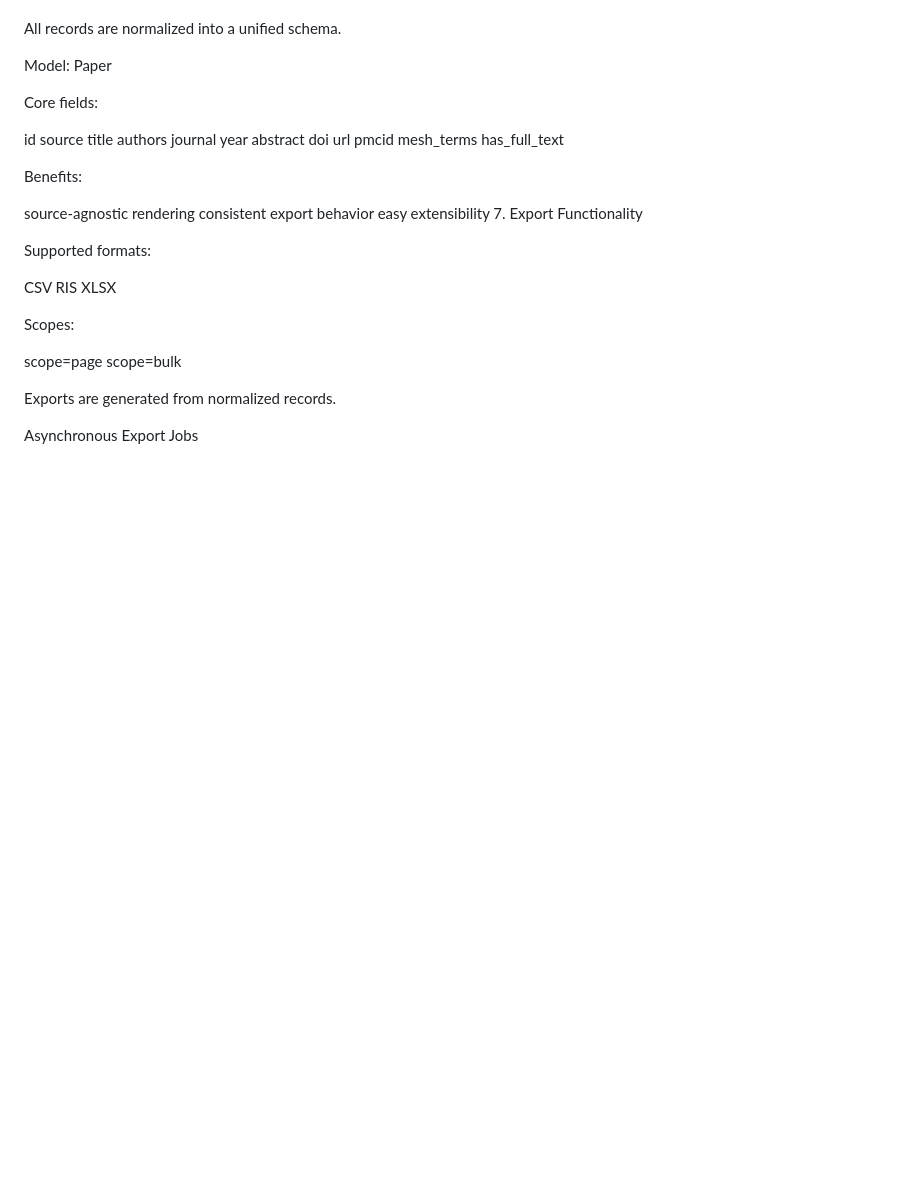
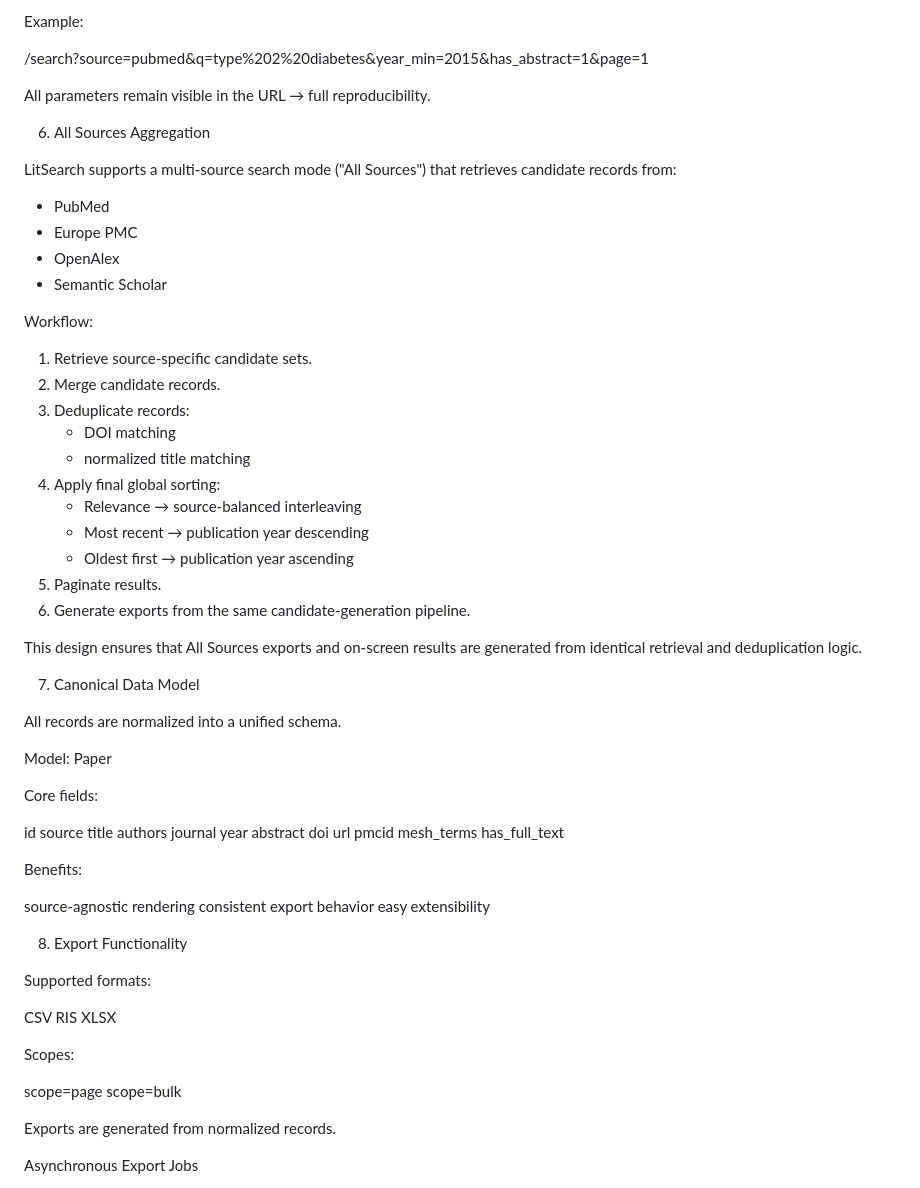
Before and after one commit to 04011975/litsearch-app, a Markdown page: README.md, the part around one of its changes. Rendered like a GitHub page; blank space fills up the shorter version.

```diff
--- a/README.md
+++ b/README.md
@@ -180,3 +203,37 @@ All parameters remain visible in the URL → full reproducibility.
+Example:
+
+/search?source=pubmed&q=type%202%20diabetes&year_min=2015&has_abstract=1&page=1
+
+All parameters remain visible in the URL → full reproducibility.
+
+6. All Sources Aggregation
+
+LitSearch supports a multi-source search mode ("All Sources") that retrieves
+candidate records from:
+
+- PubMed
+- Europe PMC
+- OpenAlex
+- Semantic Scholar
+
+Workflow:
+
+1. Retrieve source-specific candidate sets.
+2. Merge candidate records.
+3. Deduplicate records:
+   - DOI matching
+   - normalized title matching
+4. Apply final global sorting:
+   - Relevance → source-balanced interleaving
+   - Most recent → publication year descending
+   - Oldest first → publication year ascending
+5. Paginate results.
+6. Generate exports from the same candidate-generation pipeline.
+
+This design ensures that All Sources exports and on-screen results are generated
+from identical retrieval and deduplication logic.
+
+7. Canonical Data Model
 
 All records are normalized into a unified schema.
 
@@ -202,7 +259,9 @@ Benefits:
 source-agnostic rendering
 consistent export behavior
 easy extensibility
-7. Export Functionality
+
+
+8. Export Functionality
 
 Supported formats:
 
```
Also changed, not shown: other parts of README.md (+104 -47 lines).
